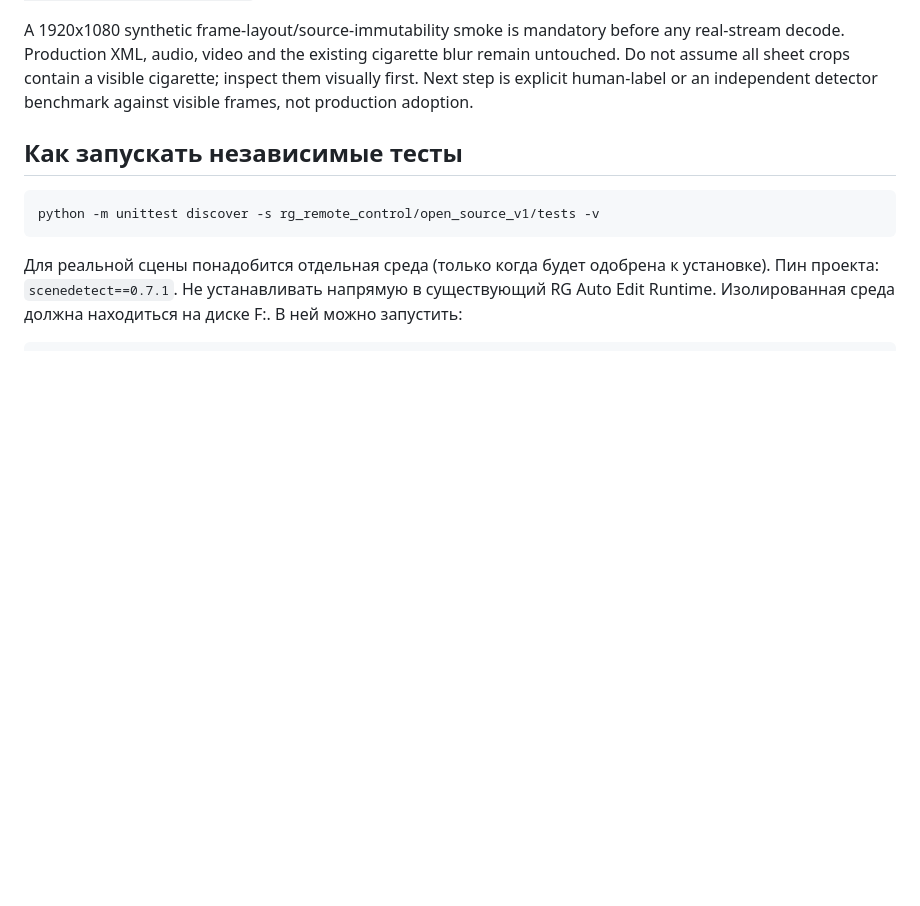
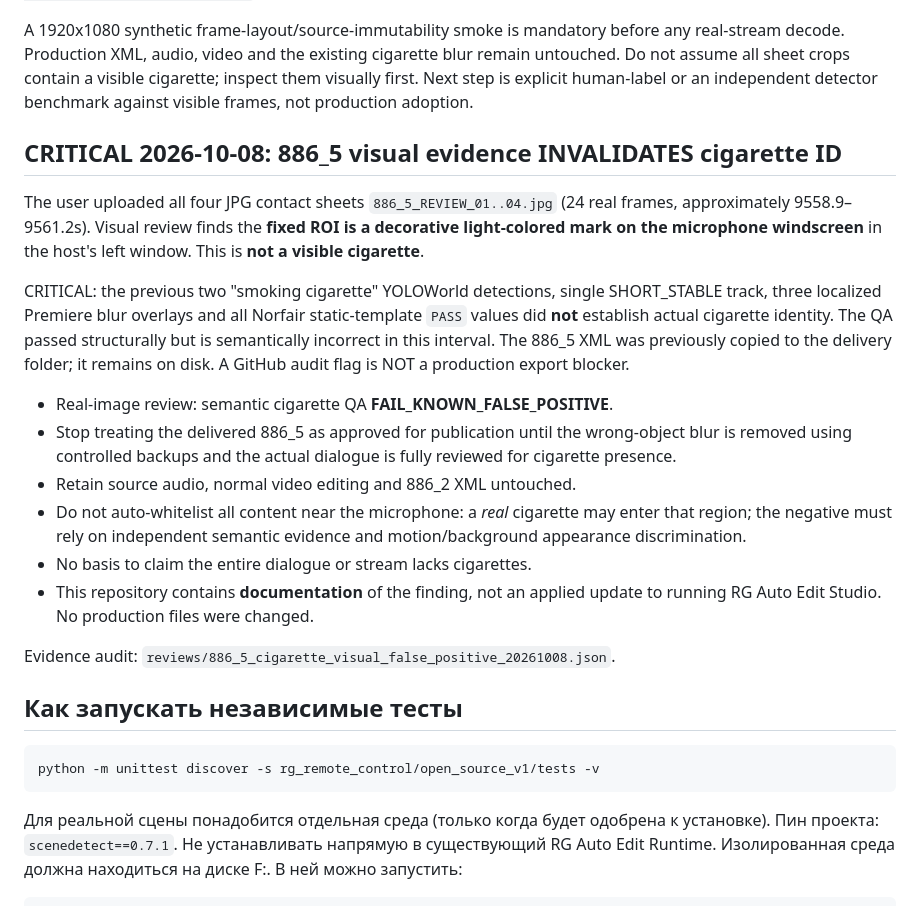
Before and after one commit to RushaGoodbye/CHAT_YouTube, a Markdown page: rg_remote_control/open_source_v1/README.md, the part around the change. GitHub-like rendering; blank space fills up the shorter version.

Commit message:
auto_edit: document verified real-image microphone mark false-positive and invalidate 886_5 semantic cigarette QA

````diff
--- a/rg_remote_control/open_source_v1/README.md
+++ b/rg_remote_control/open_source_v1/README.md
@@ -169,6 +169,34 @@ visible cigarette; inspect them visually first. Next step is explicit
 human-label or an independent detector benchmark against visible frames,
 not production adoption.
 
+## CRITICAL 2026-10-08: 886_5 visual evidence INVALIDATES cigarette ID
+
+The user uploaded all four JPG contact sheets `886_5_REVIEW_01..04.jpg` (24
+real frames, approximately 9558.9–9561.2s). Visual review finds the **fixed
+ROI is a decorative light-colored mark on the microphone windscreen** in the
+host's left window. This is **not a visible cigarette**.
+
+CRITICAL: the previous two "smoking cigarette" YOLOWorld detections, single
+SHORT_STABLE track, three localized Premiere blur overlays and all Norfair
+static-template `PASS` values did **not** establish actual cigarette identity.
+The QA passed structurally but is semantically incorrect in this interval.
+The 886_5 XML was previously copied to the delivery folder; it remains
+on disk. A GitHub audit flag is NOT a production export blocker.
+
+- Real-image review: semantic cigarette QA **FAIL_KNOWN_FALSE_POSITIVE**.
+- Stop treating the delivered 886_5 as approved for publication until the
+  wrong-object blur is removed using controlled backups and the actual
+  dialogue is fully reviewed for cigarette presence.
+- Retain source audio, normal video editing and 886_2 XML untouched.
+- Do not auto-whitelist all content near the microphone: a *real* cigarette
+  may enter that region; the negative must rely on independent semantic
+  evidence and motion/background appearance discrimination.
+- No basis to claim the entire dialogue or stream lacks cigarettes.
+- This repository contains **documentation** of the finding, not an applied
+  update to running RG Auto Edit Studio. No production files were changed.
+
+Evidence audit: `reviews/886_5_cigarette_visual_false_positive_20261008.json`.
+
 ## Как запускать независимые тесты
 
 ```powershell
````
